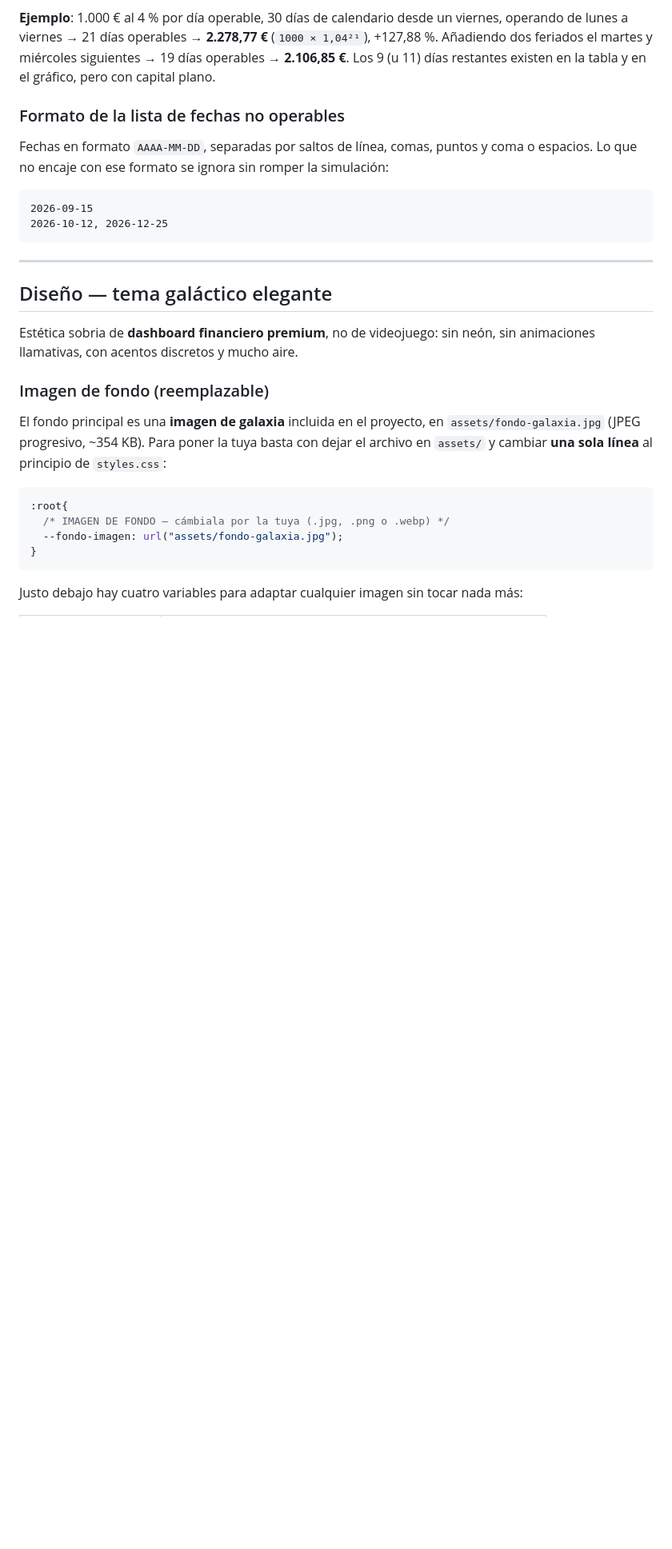
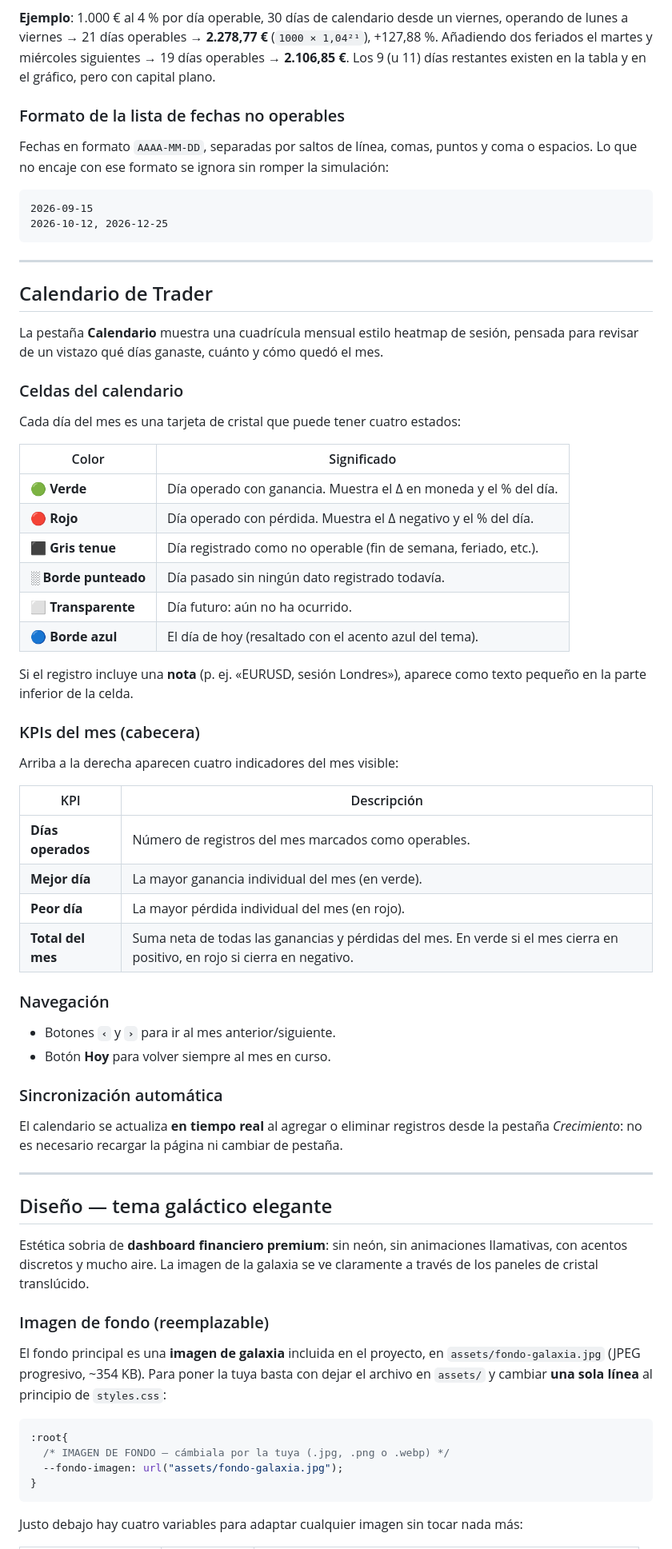
Before and after one commit to alejandro-xoxo/PGV_kronos, a Markdown page: README.md, the part around one of its changes. Shown at 80% size. Rendered like a GitHub page; blank space fills up the shorter version.

```diff
--- a/README.md
+++ b/README.md
@@ -80,10 +86,55 @@ Lo que no encaje con ese formato se ignora sin romper la simulación:
 
 ---
 
+## Calendario de Trader
+
+La pestaña **Calendario** muestra una cuadrícula mensual estilo heatmap de sesión,
+pensada para revisar de un vistazo qué días ganaste, cuánto y cómo quedó el mes.
+
+### Celdas del calendario
+
+Cada día del mes es una tarjeta de cristal que puede tener cuatro estados:
+
+| Color | Significado |
+|---|---|
+| 🟢 **Verde** | Día operado con ganancia. Muestra el Δ en moneda y el % del día. |
+| 🔴 **Rojo** | Día operado con pérdida. Muestra el Δ negativo y el % del día. |
+| ⬛ **Gris tenue** | Día registrado como no operable (fin de semana, feriado, etc.). |
+| ░ **Borde punteado** | Día pasado sin ningún dato registrado todavía. |
+| ⬜ **Transparente** | Día futuro: aún no ha ocurrido. |
+| 🔵 **Borde azul** | El día de hoy (resaltado con el acento azul del tema). |
+
+Si el registro incluye una **nota** (p. ej. «EURUSD, sesión Londres»), aparece como texto
+pequeño en la parte inferior de la celda.
+
+### KPIs del mes (cabecera)
+
+Arriba a la derecha aparecen cuatro indicadores del mes visible:
+
+| KPI | Descripción |
+|---|---|
+| **Días operados** | Número de registros del mes marcados como operables. |
+| **Mejor día** | La mayor ganancia individual del mes (en verde). |
+| **Peor día** | La mayor pérdida individual del mes (en rojo). |
+| **Total del mes** | Suma neta de todas las ganancias y pérdidas del mes. En verde si el mes cierra en positivo, en rojo si cierra en negativo. |
+
+### Navegación
+
+- Botones **`‹`** y **`›`** para ir al mes anterior/siguiente.
+- Botón **Hoy** para volver siempre al mes en curso.
+
+### Sincronización automática
+
+El calendario se actualiza **en tiempo real** al agregar o eliminar registros desde la
+pestaña *Crecimiento*: no es necesario recargar la página ni cambiar de pestaña.
+
+---
+
 ## Diseño — tema galáctico elegante
 
-Estética sobria de **dashboard financiero premium**, no de videojuego: sin neón, sin
-animaciones llamativas, con acentos discretos y mucho aire.
+Estética sobria de **dashboard financiero premium**: sin neón, sin animaciones llamativas,
+con acentos discretos y mucho aire. La imagen de la galaxia se ve claramente a través
+de los paneles de cristal translúcido.
 
 ### Imagen de fondo (reemplazable)
 
```
Also changed, not shown: other parts of README.md (+45 -38 lines).
